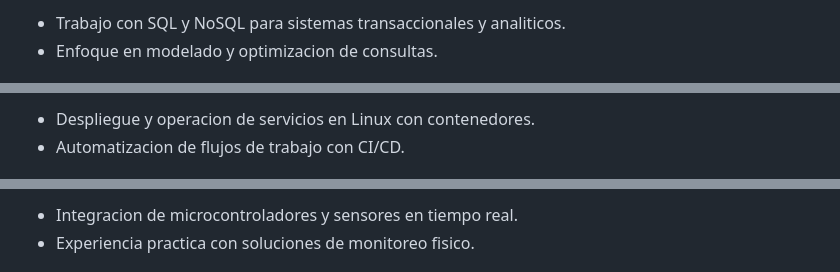
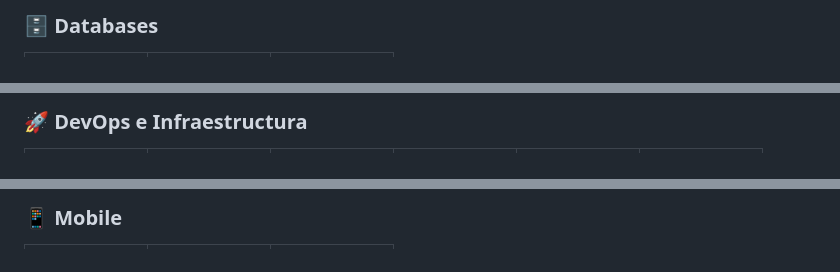
Before and after one commit to Erick-Zam/Erick-Zam, a Markdown page: README.md, 3 parts joined by grey strips. Drawn GitHub-style.

```diff
--- a/README.md
+++ b/README.md
@@ -35,4 +72,3 @@ Ingeniero en Computacion enfocado en construir soluciones backend y despliegues
 
-- Trabajo con SQL y NoSQL para sistemas transaccionales y analiticos.
-- Enfoque en modelado y optimizacion de consultas.
+### 🗄️ Databases
 
@@ -43,4 +88,3 @@ Ingeniero en Computacion enfocado en construir soluciones backend y despliegues
 
-- Despliegue y operacion de servicios en Linux con contenedores.
-- Automatizacion de flujos de trabajo con CI/CD.
+### 🚀 DevOps e Infraestructura
 
@@ -51,4 +113,3 @@ Ingeniero en Computacion enfocado en construir soluciones backend y despliegues
 
-- Integracion de microcontroladores y sensores en tiempo real.
-- Experiencia practica con soluciones de monitoreo fisico.
+### 📱 Mobile
 
```
Also changed, not shown: other parts of README.md (+150 -34 lines).
